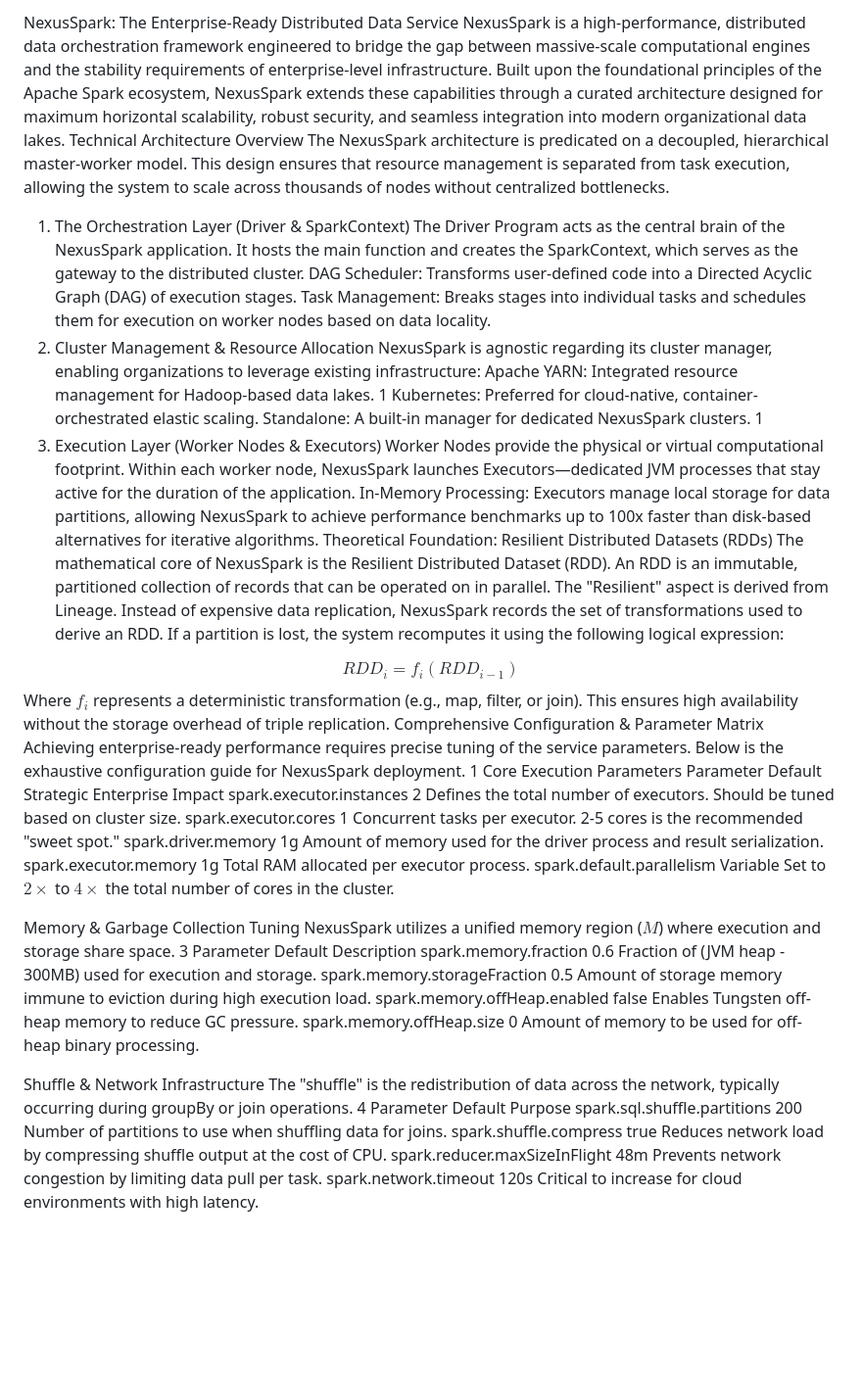
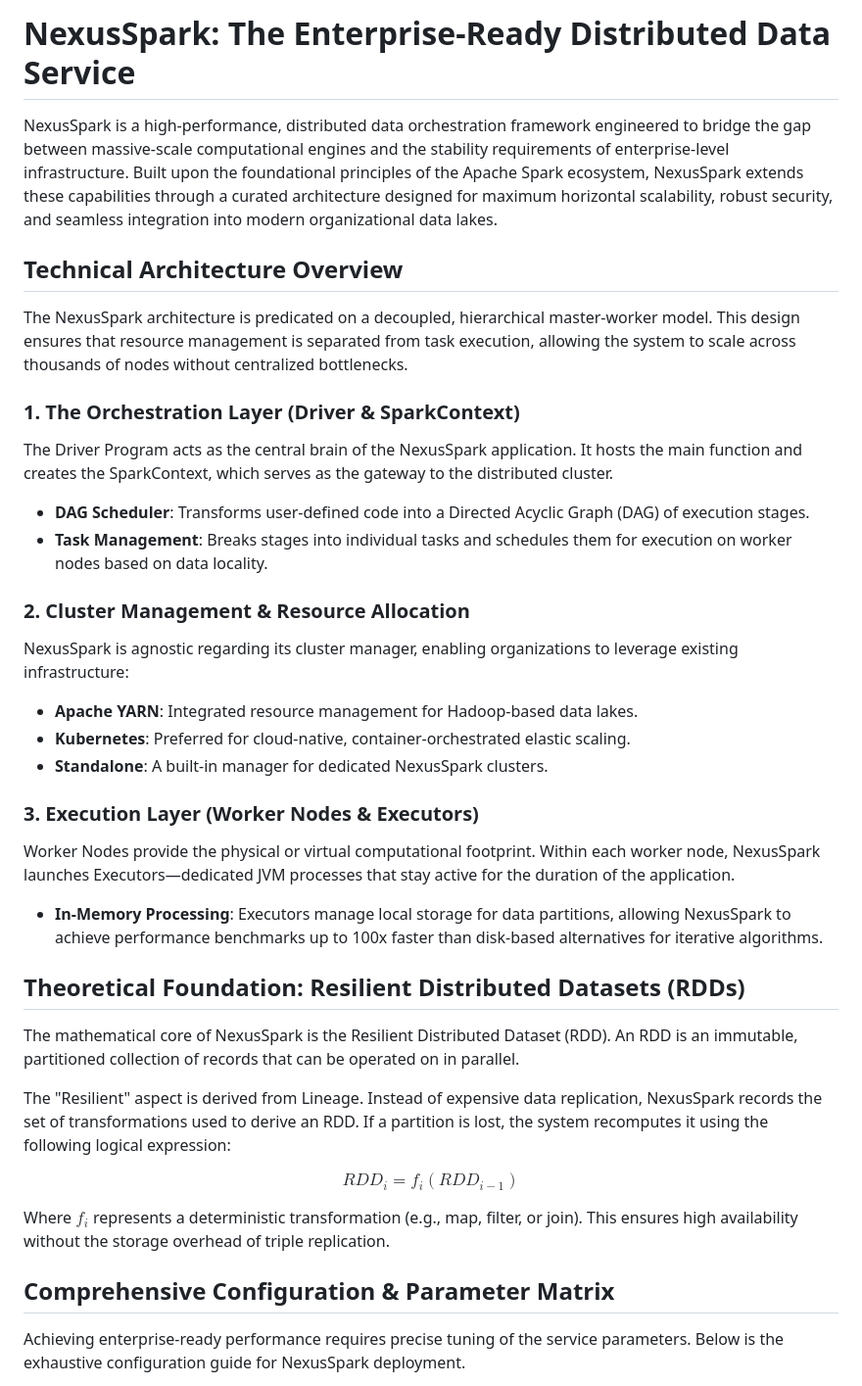
Before and after one commit to Quantum-Blade1/NexusSpark-The-Enterprise-Ready-Distributed-Data-Service, a Markdown page: README.md, the part around the change printed below. Shown: that part at 98% size. Drawn GitHub-style; blank space fills up the shorter version.

```diff
--- a/README.md
+++ b/README.md
@@ -1,80 +1,43 @@
-NexusSpark: The Enterprise-Ready Distributed Data Service
+# NexusSpark: The Enterprise-Ready Distributed Data Service
+
 NexusSpark is a high-performance, distributed data orchestration framework engineered to bridge the gap between massive-scale computational engines and the stability requirements of enterprise-level infrastructure. Built upon the foundational principles of the Apache Spark ecosystem, NexusSpark extends these capabilities through a curated architecture designed for maximum horizontal scalability, robust security, and seamless integration into modern organizational data lakes.
-Technical Architecture Overview
+
+## Technical Architecture Overview
+
 The NexusSpark architecture is predicated on a decoupled, hierarchical master-worker model. This design ensures that resource management is separated from task execution, allowing the system to scale across thousands of nodes without centralized bottlenecks.
-1. The Orchestration Layer (Driver & SparkContext)
+
+### 1. The Orchestration Layer (Driver & SparkContext)
+
 The Driver Program acts as the central brain of the NexusSpark application. It hosts the main function and creates the SparkContext, which serves as the gateway to the distributed cluster.
-DAG Scheduler: Transforms user-defined code into a Directed Acyclic Graph (DAG) of execution stages.
-Task Management: Breaks stages into individual tasks and schedules them for execution on worker nodes based on data locality.
-2. Cluster Management & Resource Allocation
+
+- **DAG Scheduler**: Transforms user-defined code into a Directed Acyclic Graph (DAG) of execution stages.
+- **Task Management**: Breaks stages into individual tasks and schedules them for execution on worker nodes based on data locality.
+
+### 2. Cluster Management & Resource Allocation
+
 NexusSpark is agnostic regarding its cluster manager, enabling organizations to leverage existing infrastructure:
-Apache YARN: Integrated resource management for Hadoop-based data lakes. 1
-Kubernetes: Preferred for cloud-native, container-orchestrated elastic scaling.
-Standalone: A built-in manager for dedicated NexusSpark clusters. 1
-3. Execution Layer (Worker Nodes & Executors)
+
+- **Apache YARN**: Integrated resource management for Hadoop-based data lakes.
+- **Kubernetes**: Preferred for cloud-native, container-orchestrated elastic scaling.
+- **Standalone**: A built-in manager for dedicated NexusSpark clusters.
+
+### 3. Execution Layer (Worker Nodes & Executors)
+
 Worker Nodes provide the physical or virtual computational footprint. Within each worker node, NexusSpark launches Executors—dedicated JVM processes that stay active for the duration of the application.
-In-Memory Processing: Executors manage local storage for data partitions, allowing NexusSpark to achieve performance benchmarks up to 100x faster than disk-based alternatives for iterative algorithms.
-Theoretical Foundation: Resilient Distributed Datasets (RDDs)
+
+- **In-Memory Processing**: Executors manage local storage for data partitions, allowing NexusSpark to achieve performance benchmarks up to 100x faster than disk-based alternatives for iterative algorithms.
+
+## Theoretical Foundation: Resilient Distributed Datasets (RDDs)
+
 The mathematical core of NexusSpark is the Resilient Distributed Dataset (RDD). An RDD is an immutable, partitioned collection of records that can be operated on in parallel.
+
 The "Resilient" aspect is derived from Lineage. Instead of expensive data replication, NexusSpark records the set of transformations used to derive an RDD. If a partition is lost, the system recomputes it using the following logical expression:
 
 $$RDD_{i} = f_{i}(RDD_{i-1})$$
+
 Where $f_i$ represents a deterministic transformation (e.g., map, filter, or join). This ensures high availability without the storage overhead of triple replication.
-Comprehensive Configuration & Parameter Matrix
-Achieving enterprise-ready performance requires precise tuning of the service parameters. Below is the exhaustive configuration guide for NexusSpark deployment. 1
-Core Execution Parameters
-Parameter
-Default
-Strategic Enterprise Impact
-spark.executor.instances
-2
-Defines the total number of executors. Should be tuned based on cluster size.
-spark.executor.cores
-1
-Concurrent tasks per executor. 2-5 cores is the recommended "sweet spot."
-spark.driver.memory
-1g
-Amount of memory used for the driver process and result serialization.
-spark.executor.memory
-1g
-Total RAM allocated per executor process.
-spark.default.parallelism
-Variable
-Set to $2 \times$ to $4 \times$ the total number of cores in the cluster.
 
-Memory & Garbage Collection Tuning
-NexusSpark utilizes a unified memory region ($M$) where execution and storage share space. 3
-Parameter
-Default
-Description
-spark.memory.fraction
-0.6
-Fraction of (JVM heap - 300MB) used for execution and storage.
-spark.memory.storageFraction
-0.5
-Amount of storage memory immune to eviction during high execution load.
-spark.memory.offHeap.enabled
-false
-Enables Tungsten off-heap memory to reduce GC pressure.
-spark.memory.offHeap.size
-0
-Amount of memory to be used for off-heap binary processing.
+## Comprehensive Configuration & Parameter Matrix
 
-Shuffle & Network Infrastructure
-The "shuffle" is the redistribution of data across the network, typically occurring during groupBy or join operations. 4
-Parameter
-Default
-Purpose
-spark.sql.shuffle.partitions
-200
-Number of partitions to use when shuffling data for joins.
-spark.shuffle.compress
-true
-Reduces network load by compressing shuffle output at the cost of CPU.
-spark.reducer.maxSizeInFlight
-48m
-Prevents network congestion by limiting data pull per task.
-spark.network.timeout
-120s
-Critical to increase for cloud environments with high latency.
+Achieving enterprise-ready performance requires precise tuning of the service parameters. Below is the exhaustive configuration guide for NexusSpark deployment.
 
```
Also changed, not shown: other parts of README.md (+84 -31 lines).
